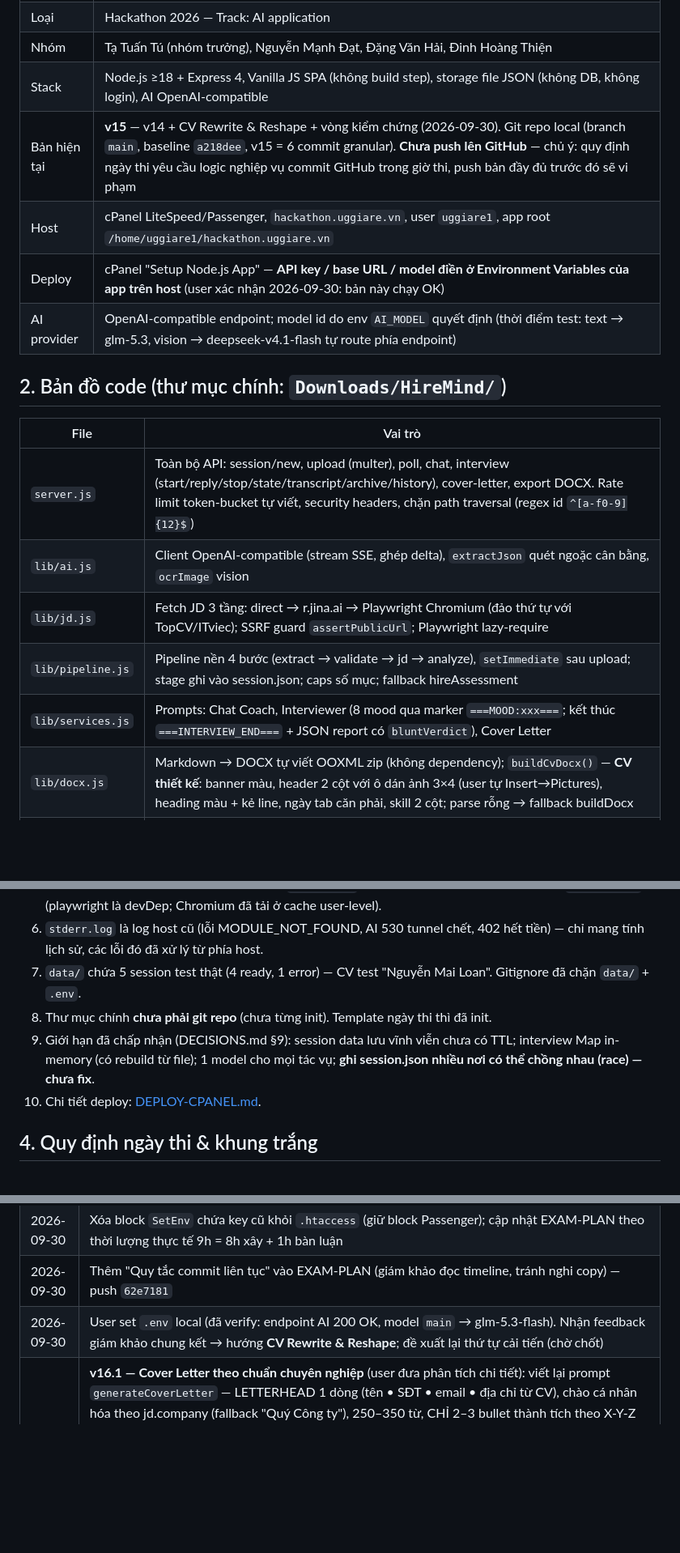
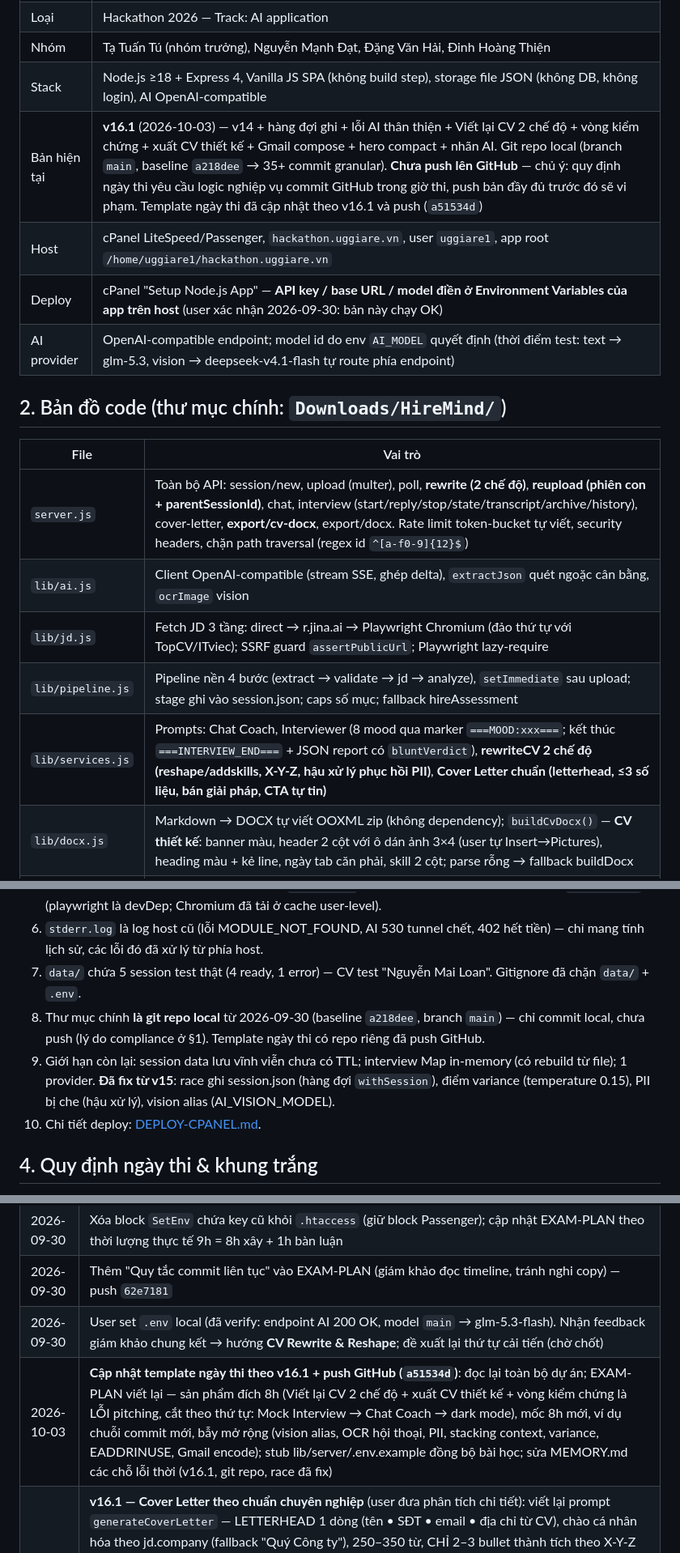
Before and after one commit to Hacogiye/hiremind-root, a Markdown page: MEMORY.md, 3 parts joined by grey strips. Shown at 81% size. GitHub-like rendering; blank space fills up the shorter version.

Commit message:
docs: cap nhat MEMORY dong bo v16.1 + nhat ky cap nhat template

```diff
--- a/MEMORY.md
+++ b/MEMORY.md
@@ -15,7 +15,7 @@
 | Loại | Hackathon 2026 — Track: AI application |
 | Nhóm | Tạ Tuấn Tú (nhóm trưởng), Nguyễn Mạnh Đạt, Đặng Văn Hải, Đinh Hoàng Thiện |
 | Stack | Node.js ≥18 + Express 4, Vanilla JS SPA (không build step), storage file JSON (không DB, không login), AI OpenAI-compatible |
-| Bản hiện tại | **v15** — v14 + CV Rewrite & Reshape + vòng kiểm chứng (2026-09-30). Git repo local (branch `main`, baseline `a218dee`, v15 = 6 commit granular). **Chưa push lên GitHub** — chủ ý: quy định ngày thi yêu cầu logic nghiệp vụ commit GitHub trong giờ thi, push bản đầy đủ trước đó sẽ vi phạm |
+| Bản hiện tại | **v16.1** (2026-10-03) — v14 + hàng đợi ghi + lỗi AI thân thiện + Viết lại CV 2 chế độ + vòng kiểm chứng + xuất CV thiết kế + Gmail compose + hero compact + nhãn AI. Git repo local (branch `main`, baseline `a218dee` → 35+ commit granular). **Chưa push lên GitHub** — chủ ý: quy định ngày thi yêu cầu logic nghiệp vụ commit GitHub trong giờ thi, push bản đầy đủ trước đó sẽ vi phạm. Template ngày thi đã cập nhật theo v16.1 và push (`a51534d`) |
 | Host | cPanel LiteSpeed/Passenger, `hackathon.uggiare.vn`, user `uggiare1`, app root `/home/uggiare1/hackathon.uggiare.vn` |
 | Deploy | cPanel "Setup Node.js App" — **API key / base URL / model điền ở Environment Variables của app trên host** (user xác nhận 2026-09-30: bản này chạy OK) |
 | AI provider | OpenAI-compatible endpoint; model id do env `AI_MODEL` quyết định (thời điểm test: text → glm-5.3, vision → deepseek-v4.1-flash tự route phía endpoint) |
@@ -24,11 +24,11 @@
 
 | File | Vai trò |
 |---|---|
-| `server.js` | Toàn bộ API: session/new, upload (multer), poll, chat, interview (start/reply/stop/state/transcript/archive/history), cover-letter, export DOCX. Rate limit token-bucket tự viết, security headers, chặn path traversal (regex id `^[a-f0-9]{12}$`) |
+| `server.js` | Toàn bộ API: session/new, upload (multer), poll, **rewrite (2 chế độ)**, **reupload (phiên con + parentSessionId)**, chat, interview (start/reply/stop/state/transcript/archive/history), cover-letter, **export/cv-docx**, export/docx. Rate limit token-bucket tự viết, security headers, chặn path traversal (regex id `^[a-f0-9]{12}$`) |
 | `lib/ai.js` | Client OpenAI-compatible (stream SSE, ghép delta), `extractJson` quét ngoặc cân bằng, `ocrImage` vision |
 | `lib/jd.js` | Fetch JD 3 tầng: direct → r.jina.ai → Playwright Chromium (đảo thứ tự với TopCV/ITviec); SSRF guard `assertPublicUrl`; Playwright lazy-require |
 | `lib/pipeline.js` | Pipeline nền 4 bước (extract → validate → jd → analyze), `setImmediate` sau upload; stage ghi vào session.json; caps số mục; fallback hireAssessment |
-| `lib/services.js` | Prompts: Chat Coach, Interviewer (8 mood qua marker `===MOOD:xxx===`; kết thúc `===INTERVIEW_END===` + JSON report có `bluntVerdict`), Cover Letter |
+| `lib/services.js` | Prompts: Chat Coach, Interviewer (8 mood qua marker `===MOOD:xxx===`; kết thúc `===INTERVIEW_END===` + JSON report có `bluntVerdict`), **rewriteCV 2 chế độ (reshape/addskills, X-Y-Z, hậu xử lý phục hồi PII)**, **Cover Letter chuẩn (letterhead, ≤3 số liệu, bán giải pháp, CTA tự tin)** |
 | `lib/docx.js` | Markdown → DOCX tự viết OOXML zip (không dependency); `buildCvDocx()` — **CV thiết kế**: banner màu, header 2 cột với ô dán ảnh 3×4 (user tự Insert→Pictures), heading màu + kẻ line, ngày tab căn phải, skill 2 cột; parse rỗng → fallback buildDocx |
 | `public/` | SPA: `index.html` (landing + wizard 3 bước, pdf.js client-side), `session.html` (dashboard 7 tabs, poll 2.5s), `css/` design tokens light/dark, `js/` wizard/session/processing/theme/effects |
 | `data/<id>/` | `session.json` + `uploads/` — mọi trạng thái persist (chat/interview/pending) |
@@ -43,8 +43,8 @@
 5. **Thư mục `scripts/` — ĐÃ TÁI TẠO (2026-09-30)**: `shot.js` (Playwright tự chụp light/dark/mobile, chờ selector phù hợp cả 2 trạng thái rewrite) + `e2e-v15.js` (E2E 7 bước). Lưu ý: chạy script cần `npm install` (playwright là devDep; Chromium đã tải ở cache user-level).
 6. `stderr.log` là log host cũ (lỗi MODULE_NOT_FOUND, AI 530 tunnel chết, 402 hết tiền) — chỉ mang tính lịch sử, các lỗi đó đã xử lý từ phía host.
 7. `data/` chứa 5 session test thật (4 ready, 1 error) — CV test "Nguyễn Mai Loan". Gitignore đã chặn `data/` + `.env`.
-8. Thư mục chính **chưa phải git repo** (chưa từng init). Template ngày thi thì đã init.
-9. Giới hạn đã chấp nhận (DECISIONS.md §9): session data lưu vĩnh viễn chưa có TTL; interview Map in-memory (có rebuild từ file); 1 model cho mọi tác vụ; **ghi session.json nhiều nơi có thể chồng nhau (race) — chưa fix**.
+8. Thư mục chính **là git repo local** từ 2026-09-30 (baseline `a218dee`, branch `main`) — chỉ commit local, chưa push (lý do compliance ở §1). Template ngày thi có repo riêng đã push GitHub.
+9. Giới hạn còn lại: session data lưu vĩnh viễn chưa có TTL; interview Map in-memory (có rebuild từ file); 1 provider. **Đã fix từ v15**: race ghi session.json (hàng đợi `withSession`), điểm variance (temperature 0.15), PII bị che (hậu xử lý), vision alias (AI_VISION_MODEL).
 10. Chi tiết deploy: [DEPLOY-CPANEL.md](DEPLOY-CPANEL.md).
 
 ## 4. Quy định ngày thi & khung trắng
@@ -94,6 +94,7 @@ Hệ quả với EXAM-PLAN (nếu chốt): CV Rewrite thành tính năng ưu ti
 | 2026-09-30 | Xóa block `SetEnv` chứa key cũ khỏi `.htaccess` (giữ block Passenger); cập nhật EXAM-PLAN theo thời lượng thực tế 9h = 8h xây + 1h bàn luận |
 | 2026-09-30 | Thêm "Quy tắc commit liên tục" vào EXAM-PLAN (giám khảo đọc timeline, tránh nghi copy) — push `62e7181` |
 | 2026-09-30 | User set `.env` local (đã verify: endpoint AI 200 OK, model `main` → glm-5.3-flash). Nhận feedback giám khảo chung kết → hướng **CV Rewrite & Reshape**; đề xuất lại thứ tự cải tiến (chờ chốt) |
+| 2026-10-03 | **Cập nhật template ngày thi theo v16.1 + push GitHub (`a51534d`)**: đọc lại toàn bộ dự án; EXAM-PLAN viết lại — sản phẩm đích 8h (Viết lại CV 2 chế độ + xuất CV thiết kế + vòng kiểm chứng là LỖI pitching, cắt theo thứ tự: Mock Interview → Chat Coach → dark mode), mốc 8h mới, ví dụ chuỗi commit mới, bẫy mở rộng (vision alias, OCR hội thoại, PII, stacking context, variance, EADDRINUSE, Gmail encode); stub lib/server/.env.example đồng bộ bài học; sửa MEMORY.md các chỗ lỗi thời (v16.1, git repo, race đã fix) |
 | 2026-10-03 | **v16.1 — Cover Letter theo chuẩn chuyên nghiệp** (user đưa phân tích chi tiết): viết lại prompt `generateCoverLetter` — LETTERHEAD 1 dòng (tên • SĐT • email • địa chỉ từ CV), chào cá nhân hóa theo jd.company (fallback "Quý Công ty"), 250–350 từ, CHỈ 2–3 bullet thành tích theo X-Y-Z viết tự nhiên (cấm học thuộc mẫu "đạt được... bằng cách..."), TỐI ĐA 3 con số % toàn thư, 1 câu "vì sao chọn công ty", nguyên tắc bán giải pháp, CTA tự tin (cấm kết thụ động), cấm lặp tiêu đề trong thân. rewriteCV thêm X-Y-Z (chỉ dùng số liệu có thật). Gmail compose: strip dòng đầu nếu trùng subject (chống lặp tiêu đề). Lưu ý: "9sdfaf9 (tatu6674@gmail.com)" trong screenshot là tên tài khoản Gmail người dùng khi gửi thử cho chính mình — không phải bug. Verify: thư mới đạt mọi tiêu chí (3 số liệu, letterhead, CTA, tự nhiên). Commit `6188472`. Ghi nhận bộ prompt CV của user (X-Y-Z, ATS 1 cột, không thanh % kỹ năng) — docx design đã tuân thủ sẵn (1 cột chính, skill dạng text) |
 | 2026-10-03 | **v16 — 2 chế độ Viết lại CV + Gmail compose** (feedback user): (1) tab đổi tên "CV viết lại" → **"Viết lại CV"**; (2) `rewriteCV(session, {mode})` 2 chế độ: **reshape** (mặc định — cấu trúc, diễn lại, CẮT GỌN chi tiết thừa/sáo rỗng, không thêm gì) + **addskills** (thêm mục "## KỸ NĂNG ĐANG BỔ SUNG" cuối CV từ match.missing/roadmap, mỗi kỹ năng ghi chú trung thực (đang học)/(cần rèn), cấm nhúng vào kinh nghiệm như đã làm; change type `add` — badge hồng); POST /rewrite nhận {mode}, lưu `rewriteMode`, trả {…result, mode}; UI: 2 mode card (radio, `:has(:checked)` highlight), addskills hiện cảnh báo warn "ý kiến AI chỉ tham khảo — chỉ giữ kỹ năng thật, PV sẽ hỏi sâu"; disclaimer toàn tab mạnh hơn theo yêu cầu user; (3) **Cover Letter → Gmail compose**: nút "✉ Mở Gmail soạn thư" — input To (nhiều email dấu phẩy) + CC + checkbox BCC (ẩn danh), validate email, `mdToPlain()` strip markdown cho body, URL `mail.google.com/mail/?view=cm&fs=1` theo spec user. Test thật: addskills sinh đúng mục bổ sung với ghi chú; Gmail URL to/cc/bcc + body sạch md đều pass (Playwright stub window.open) |
 | 2026-10-02 | **v15.7 — Tab "CV gốc" render Markdown**: user không muốn hiện nguyên văn mã md (#, **) → render qua marked (dùng style .rw-cv), thêm mô tả tác dụng kiểm chứng nguồn vào + nút "Copy văn bản" cạnh nút xuất CV thiết kế |
```
